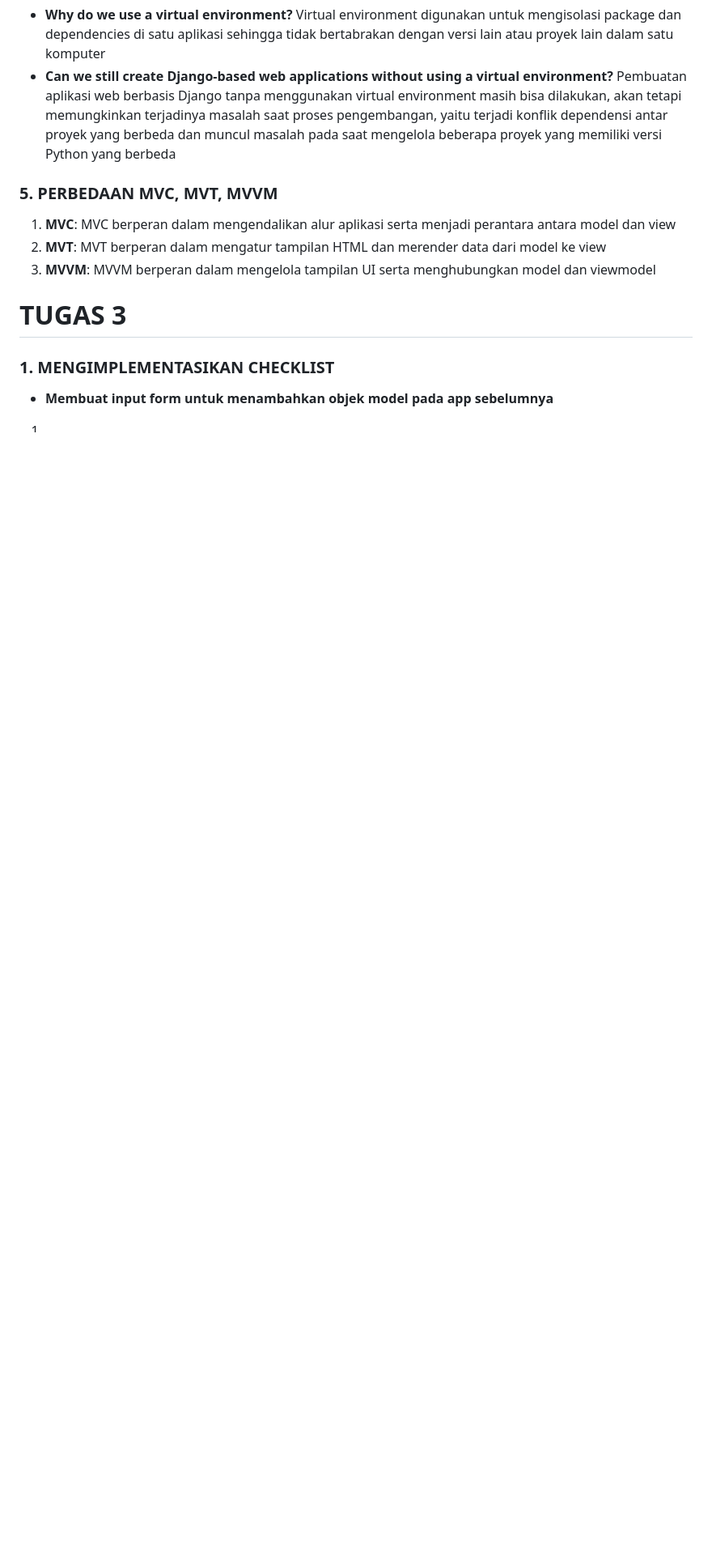
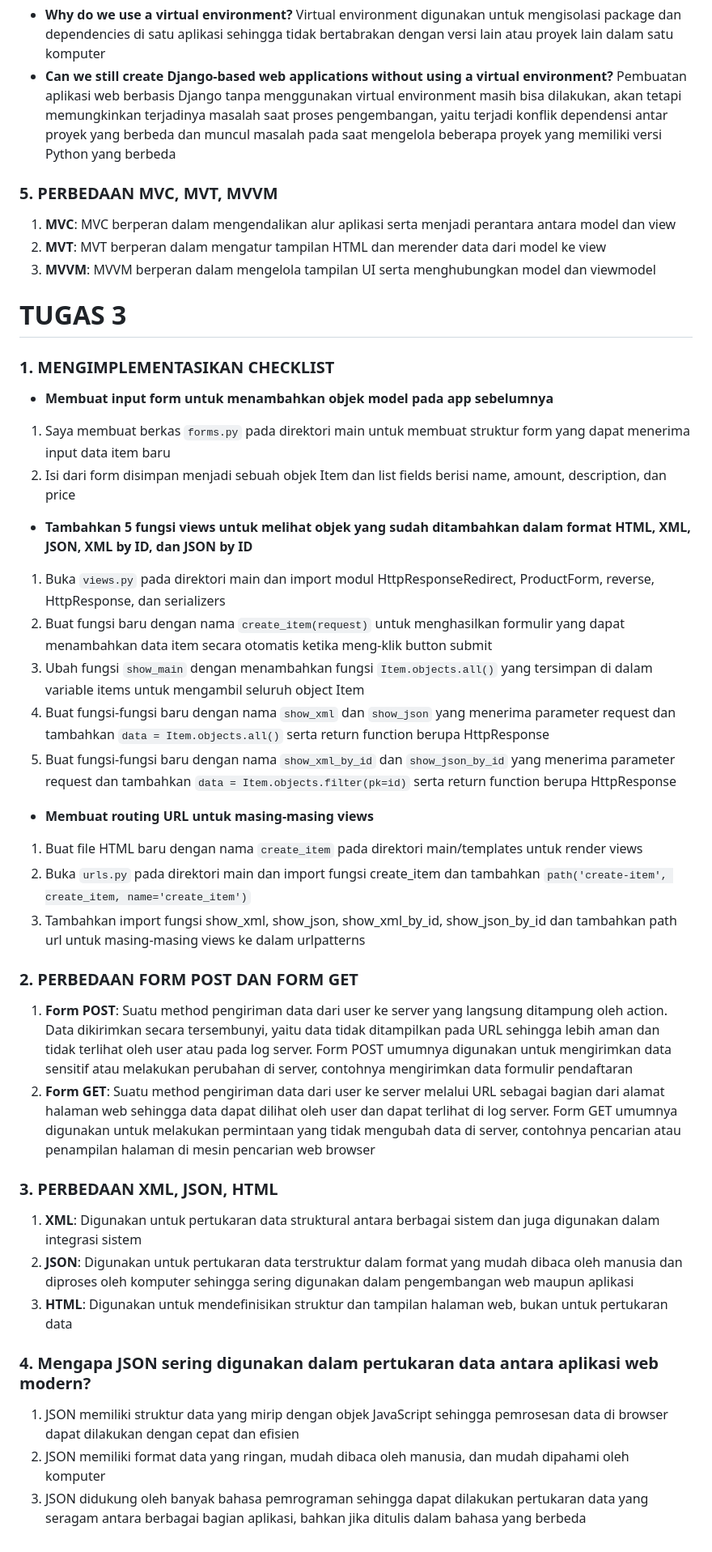
Before and after one commit to fernkhr/product-inventory, a Markdown page: README.md, the part around the change. Shown at 81% size. Rendered like a GitHub page; blank space fills up the shorter version.

```diff
--- a/README.md
+++ b/README.md
@@ -70,4 +70,29 @@ Pembuatan aplikasi web berbasis Django tanpa menggunakan virtual environment mas
 # TUGAS 3
 ### 1. MENGIMPLEMENTASIKAN CHECKLIST
 - **Membuat input form untuk menambahkan objek model pada app sebelumnya**
-1.
+1. Saya membuat berkas `forms.py` pada direktori main untuk membuat struktur form yang dapat menerima input data item baru
+2. Isi dari form disimpan menjadi sebuah objek Item dan list fields berisi name, amount, description, dan price
+- **Tambahkan 5 fungsi views untuk melihat objek yang sudah ditambahkan dalam format HTML, XML, JSON, XML by ID, dan JSON by ID**
+1. Buka `views.py` pada direktori main dan import modul HttpResponseRedirect, ProductForm, reverse, HttpResponse, dan serializers
+2. Buat fungsi baru dengan nama `create_item(request)` untuk menghasilkan formulir yang dapat menambahkan data item secara otomatis ketika meng-klik button submit
+3. Ubah fungsi `show_main` dengan menambahkan fungsi `Item.objects.all()` yang tersimpan di dalam variable items untuk mengambil seluruh object Item
+4. Buat fungsi-fungsi baru dengan nama `show_xml` dan `show_json` yang menerima parameter request dan tambahkan `data = Item.objects.all()` serta return function berupa HttpResponse
+5. Buat fungsi-fungsi baru dengan nama `show_xml_by_id` dan `show_json_by_id` yang menerima parameter request dan tambahkan `data = Item.objects.filter(pk=id)` serta return function berupa HttpResponse
+- **Membuat routing URL untuk masing-masing views**
+1. Buat file HTML baru dengan nama `create_item` pada direktori main/templates untuk render views
+2. Buka `urls.py` pada direktori main dan import fungsi create_item dan tambahkan `path('create-item', create_item, name='create_item')`
+3. Tambahkan import fungsi show_xml, show_json, show_xml_by_id, show_json_by_id dan tambahkan path url untuk masing-masing views ke dalam urlpatterns
+
+### 2. PERBEDAAN FORM POST DAN FORM GET
+1. **Form POST**: Suatu method pengiriman data dari user ke server yang langsung ditampung oleh action. Data dikirimkan secara tersembunyi, yaitu data tidak ditampilkan pada URL sehingga lebih aman dan tidak terlihat oleh user atau pada log server. Form POST umumnya digunakan untuk mengirimkan data sensitif atau melakukan perubahan di server, contohnya mengirimkan data formulir pendaftaran
+2. **Form GET**: Suatu method pengiriman data dari user ke server melalui URL sebagai bagian dari alamat halaman web sehingga data dapat dilihat oleh user dan dapat terlihat di log server. Form GET umumnya digunakan untuk melakukan permintaan yang tidak mengubah data di server, contohnya pencarian atau penampilan halaman di mesin pencarian web browser
+
+### 3. PERBEDAAN XML, JSON, HTML
+1. **XML**: Digunakan untuk pertukaran data struktural antara berbagai sistem dan juga digunakan dalam integrasi sistem
+2. **JSON**: Digunakan untuk pertukaran data terstruktur dalam format yang mudah dibaca oleh manusia dan diproses oleh komputer sehingga sering digunakan dalam pengembangan web maupun aplikasi
+3. **HTML**: Digunakan untuk mendefinisikan struktur dan tampilan halaman web, bukan untuk pertukaran data
+
+### 4. Mengapa JSON sering digunakan dalam pertukaran data antara aplikasi web modern?
+1. JSON memiliki struktur data yang mirip dengan objek JavaScript sehingga pemrosesan data di browser dapat dilakukan dengan cepat dan efisien
+2. JSON memiliki format data yang ringan, mudah dibaca oleh manusia, dan mudah dipahami oleh komputer
+3. JSON didukung oleh banyak bahasa pemrograman sehingga dapat dilakukan pertukaran data yang seragam antara berbagai bagian aplikasi, bahkan jika ditulis dalam bahasa yang berbeda
```
